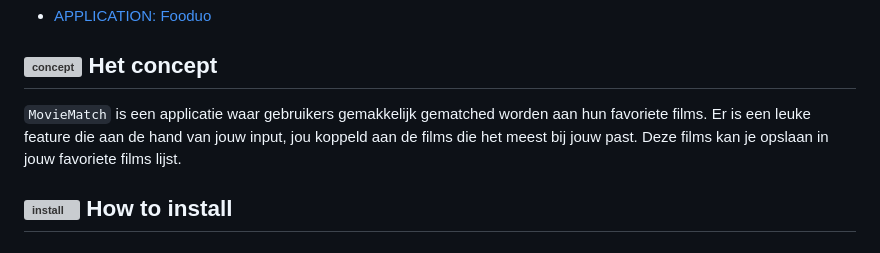
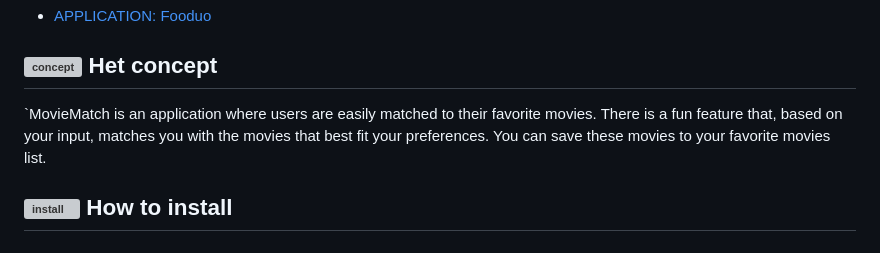
Before and after one commit to Alexiatech/Tech-D-groepsopdracht, a Markdown page: README.md, the part around the change. GitHub-like rendering; grey boxes are pictures that could not be loaded.

Commit message:
Translated concept in readme to english

```diff
--- a/README.md
+++ b/README.md
@@ -23,7 +23,7 @@ Our team exists of 5 members from the TEC1 class. I would recommend you to read
 
 ## ![concept](https://user-images.githubusercontent.com/118122875/224569879-7b376629-fc7b-401a-81b5-9f5e5917521d.png) Het concept
 
-`MovieMatch` is een applicatie waar gebruikers gemakkelijk gematched worden aan hun favoriete films. Er is een leuke feature die aan de hand van jouw input, jou koppeld aan de films die het meest bij jouw past. Deze films kan je opslaan in jouw favoriete films lijst.
+`MovieMatch is an application where users are easily matched to their favorite movies. There is a fun feature that, based on your input, matches you with the movies that best fit your preferences. You can save these movies to your favorite movies list.
 
 ## ![install](https://user-images.githubusercontent.com/118122875/224570019-3d6ab194-d3ef-458e-b9b6-d66a5cf39809.png) How to install
 
```
